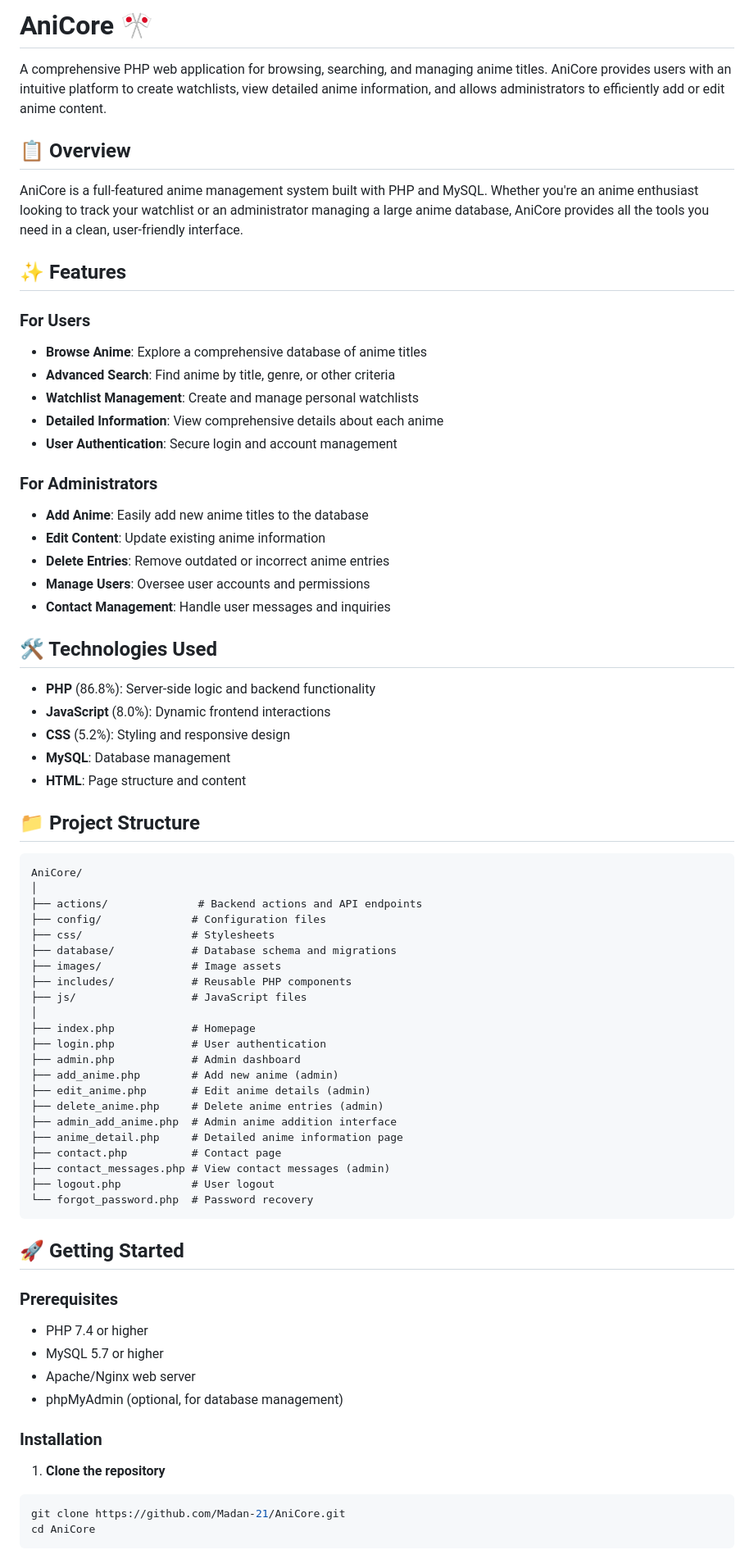
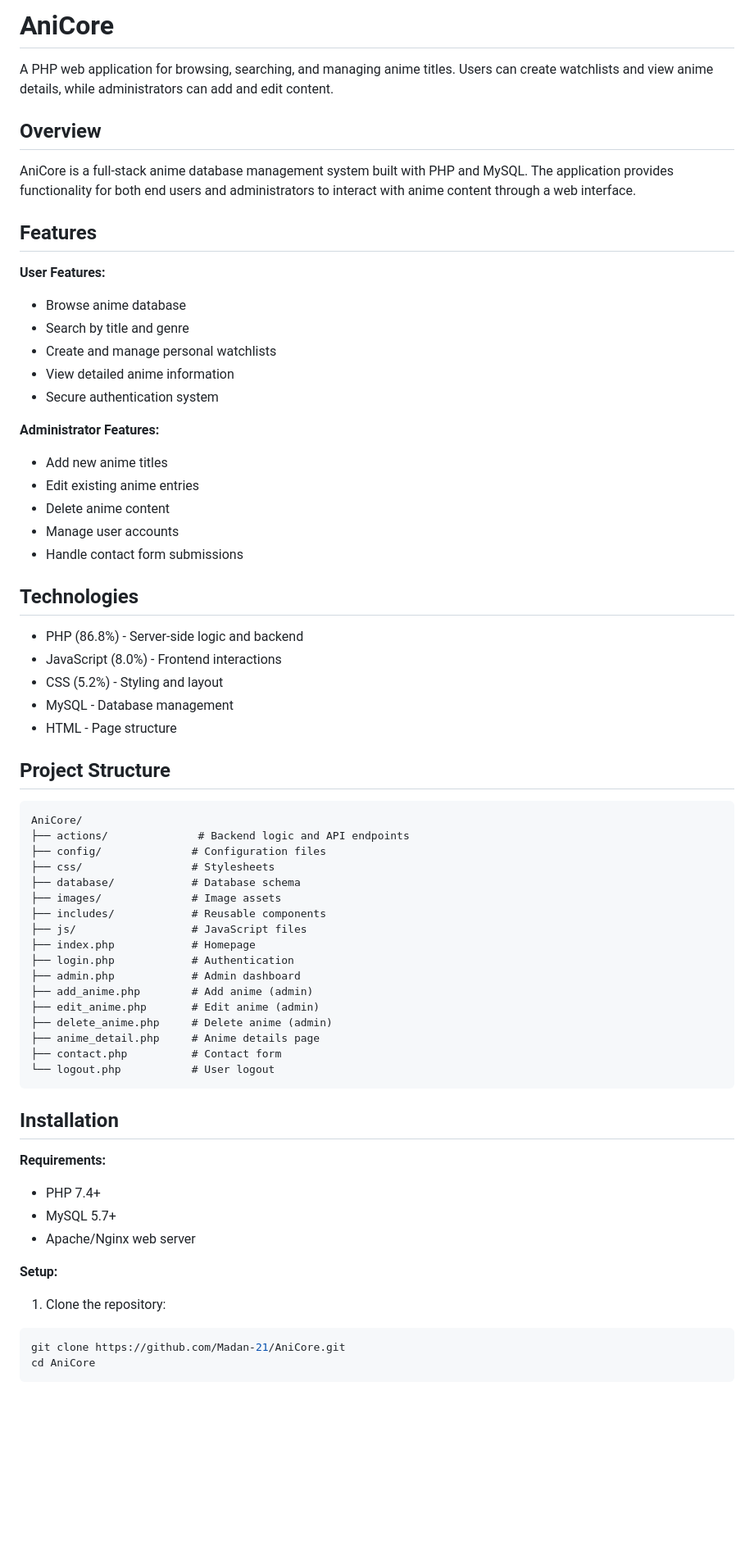
Before and after one commit to Madan-21/AniCore, a Markdown page: README.md, the part around one of its changes. Shown at 82% size. Rendered like a GitHub page; blank space fills up the shorter version.

````diff
--- a/README.md
+++ b/README.md
@@ -1,74 +1,67 @@
-# AniCore 🎌
+# AniCore
 
-A comprehensive PHP web application for browsing, searching, and managing anime titles. AniCore provides users with an intuitive platform to create watchlists, view detailed anime information, and allows administrators to efficiently add or edit anime content.
+A PHP web application for browsing, searching, and managing anime titles. Users can create watchlists and view anime details, while administrators can add and edit content.
 
-## 📋 Overview
+## Overview
 
-AniCore is a full-featured anime management system built with PHP and MySQL. Whether you're an anime enthusiast looking to track your watchlist or an administrator managing a large anime database, AniCore provides all the tools you need in a clean, user-friendly interface.
+AniCore is a full-stack anime database management system built with PHP and MySQL. The application provides functionality for both end users and administrators to interact with anime content through a web interface.
 
-## ✨ Features
+## Features
 
-### For Users
-- **Browse Anime**: Explore a comprehensive database of anime titles
-- **Advanced Search**: Find anime by title, genre, or other criteria
-- **Watchlist Management**: Create and manage personal watchlists
-- **Detailed Information**: View comprehensive details about each anime
-- **User Authentication**: Secure login and account management
+**User Features:**
+- Browse anime database
+- Search by title and genre
+- Create and manage personal watchlists
+- View detailed anime information
+- Secure authentication system
 
-### For Administrators
-- **Add Anime**: Easily add new anime titles to the database
-- **Edit Content**: Update existing anime information
-- **Delete Entries**: Remove outdated or incorrect anime entries
-- **Manage Users**: Oversee user accounts and permissions
-- **Contact Management**: Handle user messages and inquiries
+**Administrator Features:**
+- Add new anime titles
+- Edit existing anime entries
+- Delete anime content
+- Manage user accounts
+- Handle contact form submissions
 
-## 🛠️ Technologies Used
+## Technologies
 
-- **PHP** (86.8%): Server-side logic and backend functionality
-- **JavaScript** (8.0%): Dynamic frontend interactions
-- **CSS** (5.2%): Styling and responsive design
-- **MySQL**: Database management
-- **HTML**: Page structure and content
+- PHP (86.8%) - Server-side logic and backend
+- JavaScript (8.0%) - Frontend interactions
+- CSS (5.2%) - Styling and layout
+- MySQL - Database management
+- HTML - Page structure
 
-## 📁 Project Structure
+## Project Structure
 
 ```
 AniCore/
-│
-├── actions/              # Backend actions and API endpoints
+├── actions/              # Backend logic and API endpoints
 ├── config/              # Configuration files
 ├── css/                 # Stylesheets
-├── database/            # Database schema and migrations
+├── database/            # Database schema
 ├── images/              # Image assets
-├── includes/            # Reusable PHP components
+├── includes/            # Reusable components
 ├── js/                  # JavaScript files
-│
 ├── index.php            # Homepage
-├── login.php            # User authentication
+├── login.php            # Authentication
 ├── admin.php            # Admin dashboard
-├── add_anime.php        # Add new anime (admin)
-├── edit_anime.php       # Edit anime details (admin)
-├── delete_anime.php     # Delete anime entries (admin)
-├── admin_add_anime.php  # Admin anime addition interface
-├── anime_detail.php     # Detailed anime information page
-├── contact.php          # Contact page
-├── contact_messages.php # View contact messages (admin)
-├── logout.php           # User logout
-└── forgot_password.php  # Password recovery
+├── add_anime.php        # Add anime (admin)
+├── edit_anime.php       # Edit anime (admin)
+├── delete_anime.php     # Delete anime (admin)
+├── anime_detail.php     # Anime details page
+├── contact.php          # Contact form
+└── logout.php           # User logout
 ```
 
-## 🚀 Getting Started
+## Installation
 
-### Prerequisites
+**Requirements:**
+- PHP 7.4+
+- MySQL 5.7+
+- Apache/Nginx web server
 
-- PHP 7.4 or higher
-- MySQL 5.7 or higher
-- Apache/Nginx web server
-- phpMyAdmin (optional, for database management)
+**Setup:**
 
-### Installation
-
-1. **Clone the repository**
+1. Clone the repository:
 ```bash
 git clone https://github.com/Madan-21/AniCore.git
 cd AniCore
````
Also changed, not shown: other parts of README.md (+32 -102 lines).
